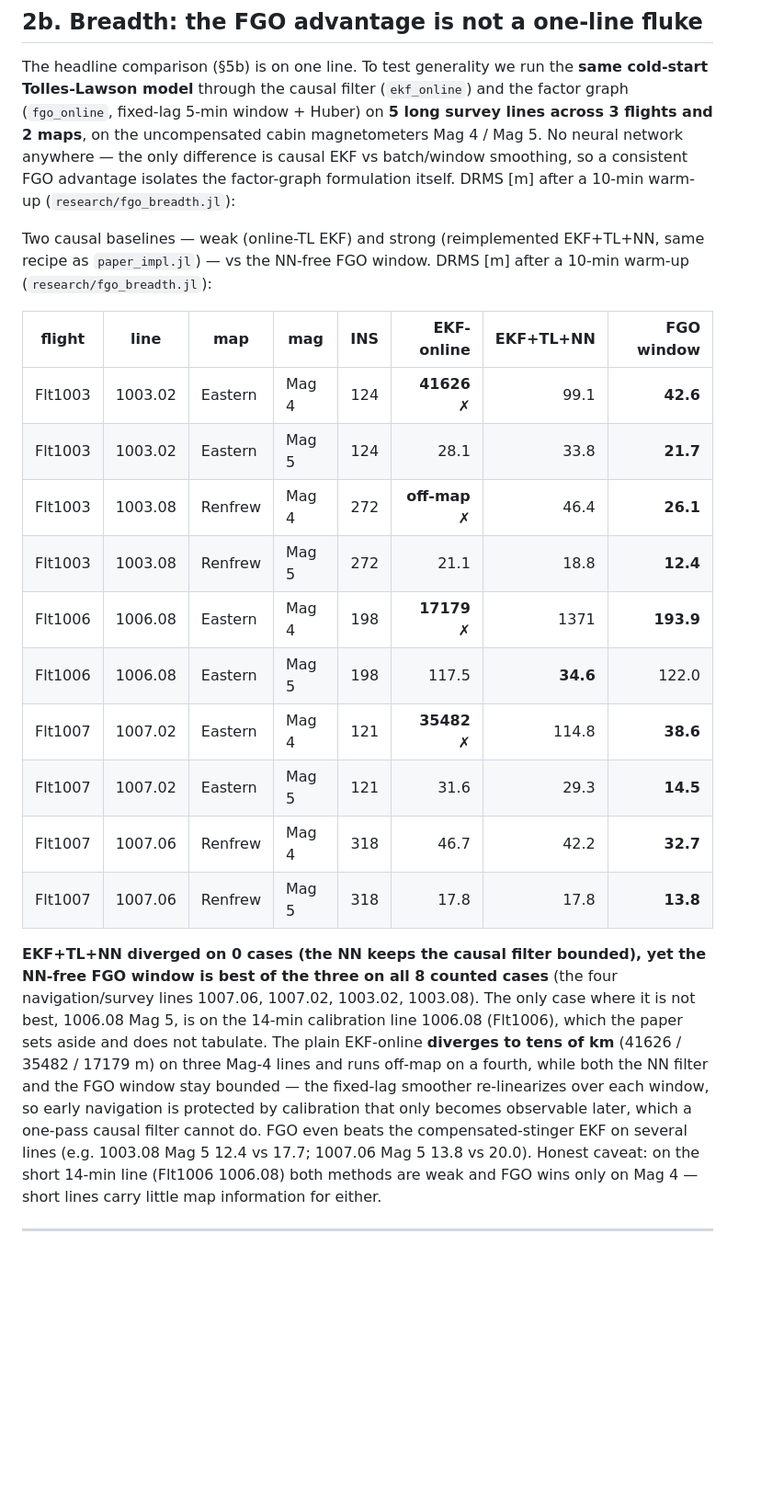
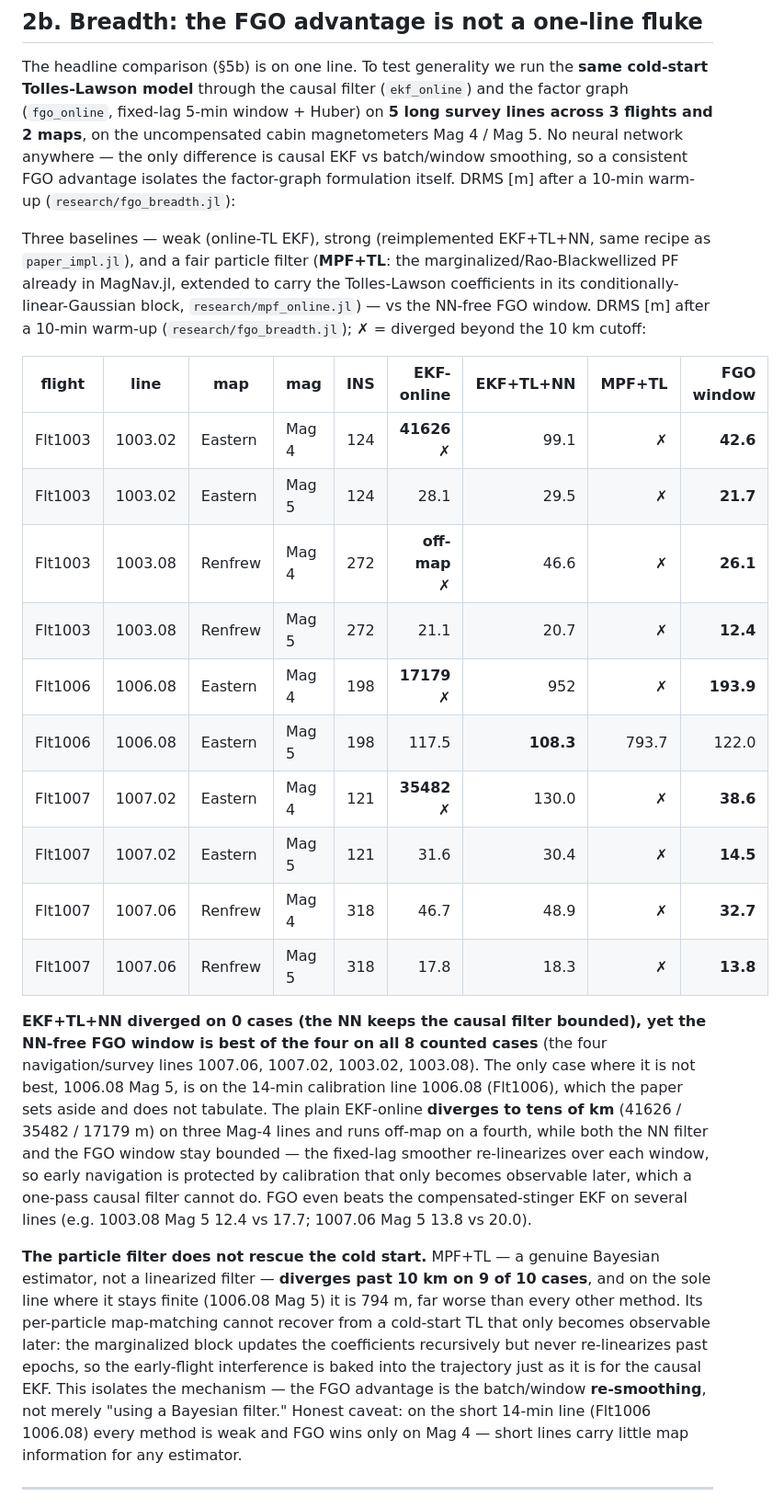
Before and after one commit to cinco125-source/MagNav, a Markdown page: research/README.md, the part around one of its changes. Shown at 92% size. GitHub-like rendering; blank space fills up the shorter version.

Commit message:
Document MPF baseline results in research README
Fold the now-working MPF baseline into the breadth study (§2b) and the
Monte-Carlo consistency summary using the committed CI CSVs as the single
source of truth. Breadth: add the MPF+TL column (diverges past 10 km on 9/10
cold-start cabin-mag lines), refresh the EKF+TL+NN/EKF-online numbers to the
latest run, and note that a genuine particle filter still cannot recover the
cold start — isolating the batch/window re-smoothing as the mechanism.
Monte-Carlo: report MPF DRMS 4.9 m and its over-confident ANEES (~60) alongside
EKF and FGO. Close the 'add MPF baseline' item in the limitations.

Co-Authored-By: Claude Opus 4.8 <noreply@anthropic.com>
Claude-Session: https://claude.ai/code/session_01BQFazvTXkXp28SBkwZmzs1

```diff
--- a/research/README.md
+++ b/research/README.md
@@ -79,25 +79,28 @@ Mag 4 / Mag 5. No neural network anywhere — the only difference is causal EKF
 batch/window smoothing, so a consistent FGO advantage isolates the factor-graph
 formulation itself. DRMS [m] after a 10-min warm-up (`research/fgo_breadth.jl`):
 
-Two causal baselines — weak (online-TL EKF) and strong (reimplemented EKF+TL+NN,
-same recipe as `paper_impl.jl`) — vs the NN-free FGO window. DRMS [m] after a
-10-min warm-up (`research/fgo_breadth.jl`):
+Three baselines — weak (online-TL EKF), strong (reimplemented EKF+TL+NN, same
+recipe as `paper_impl.jl`), and a fair particle filter (**MPF+TL**: the
+marginalized/Rao-Blackwellized PF already in MagNav.jl, extended to carry the
+Tolles-Lawson coefficients in its conditionally-linear-Gaussian block,
+`research/mpf_online.jl`) — vs the NN-free FGO window. DRMS [m] after a 10-min
+warm-up (`research/fgo_breadth.jl`); ✗ = diverged beyond the 10 km cutoff:
 
-| flight | line | map | mag | INS | EKF-online | EKF+TL+NN | **FGO window** |
-|---|---|---|---|---:|---:|---:|---:|
-| Flt1003 | 1003.02 | Eastern | Mag 4 | 124 | **41626 ✗** | 99.1 | **42.6** |
-| Flt1003 | 1003.02 | Eastern | Mag 5 | 124 | 28.1 | 33.8 | **21.7** |
-| Flt1003 | 1003.08 | Renfrew | Mag 4 | 272 | **off-map ✗** | 46.4 | **26.1** |
-| Flt1003 | 1003.08 | Renfrew | Mag 5 | 272 | 21.1 | 18.8 | **12.4** |
-| Flt1006 | 1006.08 | Eastern | Mag 4 | 198 | **17179 ✗** | 1371 | **193.9** |
-| Flt1006 | 1006.08 | Eastern | Mag 5 | 198 | 117.5 | **34.6** | 122.0 |
-| Flt1007 | 1007.02 | Eastern | Mag 4 | 121 | **35482 ✗** | 114.8 | **38.6** |
-| Flt1007 | 1007.02 | Eastern | Mag 5 | 121 | 31.6 | 29.3 | **14.5** |
-| Flt1007 | 1007.06 | Renfrew | Mag 4 | 318 | 46.7 | 42.2 | **32.7** |
-| Flt1007 | 1007.06 | Renfrew | Mag 5 | 318 | 17.8 | 17.8 | **13.8** |
+| flight | line | map | mag | INS | EKF-online | EKF+TL+NN | MPF+TL | **FGO window** |
+|---|---|---|---|---:|---:|---:|---:|---:|
+| Flt1003 | 1003.02 | Eastern | Mag 4 | 124 | **41626 ✗** | 99.1 | **✗** | **42.6** |
+| Flt1003 | 1003.02 | Eastern | Mag 5 | 124 | 28.1 | 29.5 | **✗** | **21.7** |
+| Flt1003 | 1003.08 | Renfrew | Mag 4 | 272 | **off-map ✗** | 46.6 | **✗** | **26.1** |
+| Flt1003 | 1003.08 | Renfrew | Mag 5 | 272 | 21.1 | 20.7 | **✗** | **12.4** |
+| Flt1006 | 1006.08 | Eastern | Mag 4 | 198 | **17179 ✗** | 952 | **✗** | **193.9** |
+| Flt1006 | 1006.08 | Eastern | Mag 5 | 198 | 117.5 | **108.3** | 793.7 | 122.0 |
+| Flt1007 | 1007.02 | Eastern | Mag 4 | 121 | **35482 ✗** | 130.0 | **✗** | **38.6** |
+| Flt1007 | 1007.02 | Eastern | Mag 5 | 121 | 31.6 | 30.4 | **✗** | **14.5** |
+| Flt1007 | 1007.06 | Renfrew | Mag 4 | 318 | 46.7 | 48.9 | **✗** | **32.7** |
+| Flt1007 | 1007.06 | Renfrew | Mag 5 | 318 | 17.8 | 18.3 | **✗** | **13.8** |
 
 **EKF+TL+NN diverged on 0 cases (the NN keeps the causal filter bounded), yet the
-NN-free FGO window is best of the three on all 8 counted cases** (the four
+NN-free FGO window is best of the four on all 8 counted cases** (the four
 navigation/survey lines 1007.06, 1007.02, 1003.02, 1003.08). The only case where it
 is not best, 1006.08 Mag 5, is on the 14-min calibration line 1006.08 (Flt1006),
 which the paper sets aside and does not tabulate. The plain EKF-online **diverges to tens of km** (41626 /
@@ -107,8 +110,18 @@ over each window, so early
 navigation is protected by calibration that only becomes observable later, which a
 one-pass causal filter cannot do. FGO even beats the compensated-stinger EKF on
 several lines (e.g. 1003.08 Mag 5 12.4 vs 17.7; 1007.06 Mag 5 13.8 vs 20.0).
-Honest caveat: on the short 14-min line (Flt1006 1006.08) both methods are weak
-and FGO wins only on Mag 4 — short lines carry little map information for either.
+
+**The particle filter does not rescue the cold start.** MPF+TL — a genuine
+Bayesian estimator, not a linearized filter — **diverges past 10 km on 9 of 10
+cases**, and on the sole line where it stays finite (1006.08 Mag 5) it is 794 m,
+far worse than every other method. Its per-particle map-matching cannot recover
+from a cold-start TL that only becomes observable later: the marginalized block
+updates the coefficients recursively but never re-linearizes past epochs, so the
+early-flight interference is baked into the trajectory just as it is for the
+causal EKF. This isolates the mechanism — the FGO advantage is the batch/window
+**re-smoothing**, not merely "using a Bayesian filter." Honest caveat: on the
+short 14-min line (Flt1006 1006.08) every method is weak and FGO wins only on
+Mag 4 — short lines carry little map information for any estimator.
 
 ---
 
```
Also changed, not shown: other parts of research/README.md (+8 -4 lines).
